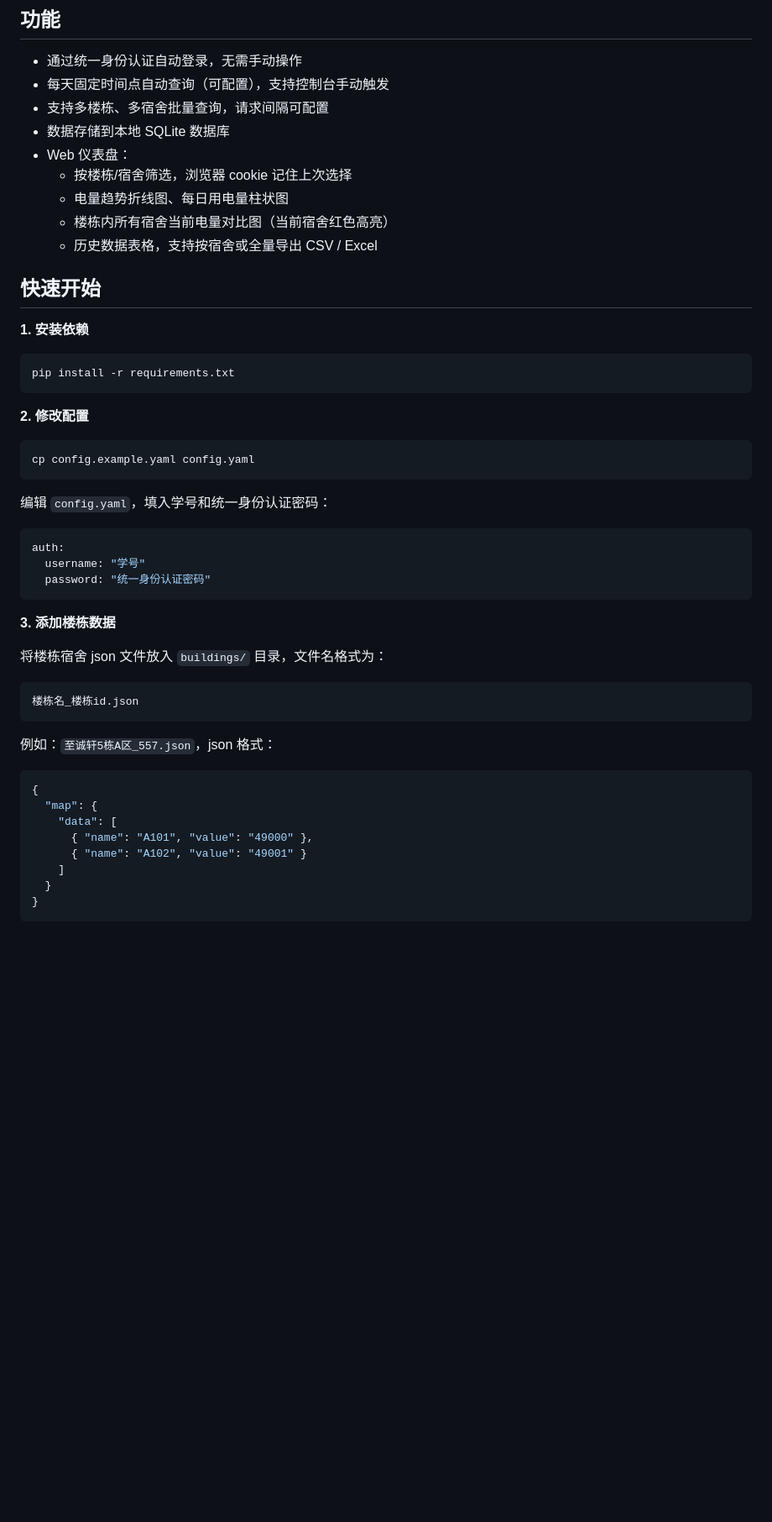
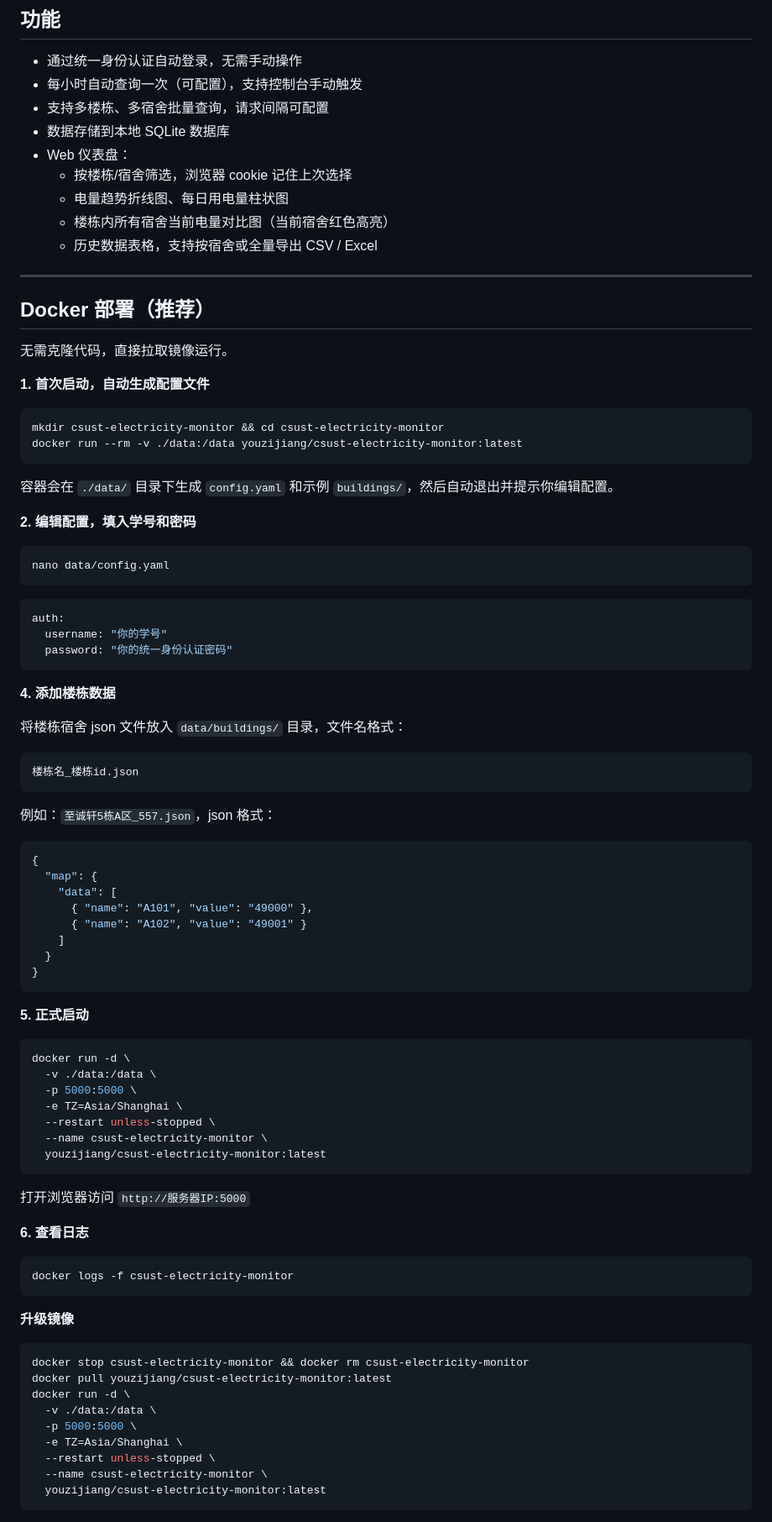
Before and after one commit to youzijiang233/csust-electricity-monitor, a Markdown page: README.md, the part around one of its changes. Shown at 84% size. Drawn GitHub-style; blank space fills up the shorter version.

Commit message:
docs: 更新 README，适配新 Docker 部署方式

````diff
--- a/README.md
+++ b/README.md
@@ -5,7 +5,7 @@
 ## 功能
 
 - 通过统一身份认证自动登录，无需手动操作
-- 每天固定时间点自动查询（可配置），支持控制台手动触发
+- 每小时自动查询一次（可配置），支持控制台手动触发
 - 支持多楼栋、多宿舍批量查询，请求间隔可配置
 - 数据存储到本地 SQLite 数据库
 - Web 仪表盘：
@@ -14,31 +14,36 @@
   - 楼栋内所有宿舍当前电量对比图（当前宿舍红色高亮）
   - 历史数据表格，支持按宿舍或全量导出 CSV / Excel
 
-## 快速开始
+---
 
-**1. 安装依赖**
+## Docker 部署（推荐）
+
+无需克隆代码，直接拉取镜像运行。
+
+**1. 首次启动，自动生成配置文件**
 
 ```bash
-pip install -r requirements.txt
+mkdir csust-electricity-monitor && cd csust-electricity-monitor
+docker run --rm -v ./data:/data youzijiang/csust-electricity-monitor:latest
 ```
 
-**2. 修改配置**
+容器会在 `./data/` 目录下生成 `config.yaml` 和示例 `buildings/`，然后自动退出并提示你编辑配置。
+
+**2. 编辑配置，填入学号和密码**
 
 ```bash
-cp config.example.yaml config.yaml
+nano data/config.yaml
 ```
-
-编辑 `config.yaml`，填入学号和统一身份认证密码：
 
 ```yaml
 auth:
-  username: "学号"
-  password: "统一身份认证密码"
+  username: "你的学号"
+  password: "你的统一身份认证密码"
 ```
 
-**3. 添加楼栋数据**
+**4. 添加楼栋数据**
 
-将楼栋宿舍 json 文件放入 `buildings/` 目录，文件名格式为：
+将楼栋宿舍 json 文件放入 `data/buildings/` 目录，文件名格式：
 
 ```
 楼栋名_楼栋id.json
@@ -57,3 +62,37 @@ auth:
 }
 ```
 
+**5. 正式启动**
+
+```bash
+docker run -d \
+  -v ./data:/data \
+  -p 5000:5000 \
+  -e TZ=Asia/Shanghai \
+  --restart unless-stopped \
+  --name csust-electricity-monitor \
+  youzijiang/csust-electricity-monitor:latest
+```
+
+打开浏览器访问 `http://服务器IP:5000`
+
+**6. 查看日志**
+
+```bash
+docker logs -f csust-electricity-monitor
+```
+
+**升级镜像**
+
+```bash
+docker stop csust-electricity-monitor && docker rm csust-electricity-monitor
+docker pull youzijiang/csust-electricity-monitor:latest
+docker run -d \
+  -v ./data:/data \
+  -p 5000:5000 \
+  -e TZ=Asia/Shanghai \
+  --restart unless-stopped \
+  --name csust-electricity-monitor \
+  youzijiang/csust-electricity-monitor:latest
+```
+
````
Also changed, not shown: other parts of README.md (+32 -37 lines).
